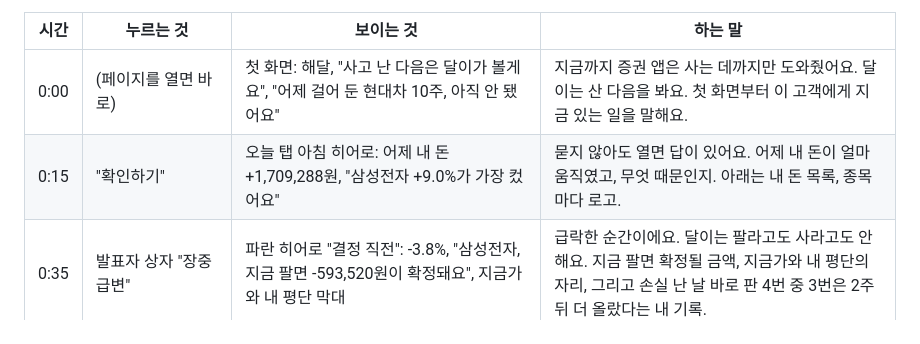
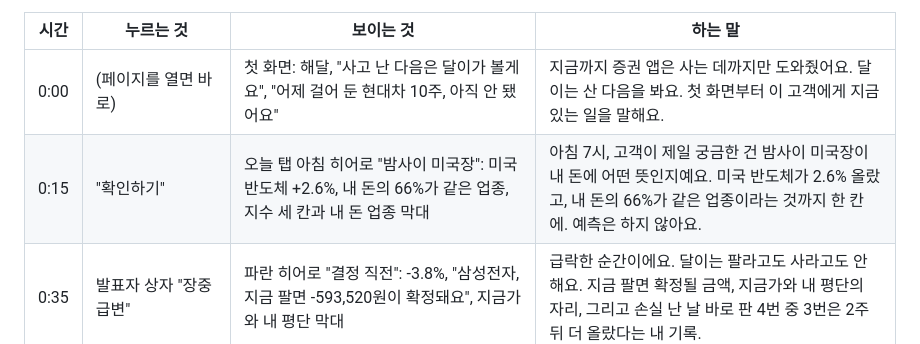
Before and after one commit to eugene12-ctrl/joonjoon, a Markdown page: docs/demo-script.md, the part around the change. Rendered like a GitHub page.

Commit message:
docs: 시연 대본 아침 장면을 밤사이 미국장 히어로에 맞춤
Co-Authored-By: Claude Opus 5.5 <noreply@anthropic.com>

```diff
--- a/docs/demo-script.md
+++ b/docs/demo-script.md
@@ -6,7 +6,7 @@
 | 시간 | 누르는 것 | 보이는 것 | 하는 말 |
 |---|---|---|---|
 | 0:00 | (페이지를 열면 바로) | 첫 화면: 해달, "사고 난 다음은 달이가 볼게요", "어제 걸어 둔 현대차 10주, 아직 안 됐어요" | 지금까지 증권 앱은 사는 데까지만 도와줬어요. 달이는 산 다음을 봐요. 첫 화면부터 이 고객에게 지금 있는 일을 말해요. |
-| 0:15 | "확인하기" | 오늘 탭 아침 히어로: 어제 내 돈 +1,709,288원, "삼성전자 +9.0%가 가장 컸어요" | 묻지 않아도 열면 답이 있어요. 어제 내 돈이 얼마 움직였고, 무엇 때문인지. 아래는 내 돈 목록, 종목마다 로고. |
+| 0:15 | "확인하기" | 오늘 탭 아침 히어로 "밤사이 미국장": 미국 반도체 +2.6%, 내 돈의 66%가 같은 업종, 지수 세 칸과 내 돈 업종 막대 | 아침 7시, 고객이 제일 궁금한 건 밤사이 미국장이 내 돈에 어떤 뜻인지예요. 미국 반도체가 2.6% 올랐고, 내 돈의 66%가 같은 업종이라는 것까지 한 칸에. 예측은 하지 않아요. |
 | 0:35 | 발표자 상자 "장중 급변" | 파란 히어로 "결정 직전": -3.8%, "삼성전자, 지금 팔면 -593,520원이 확정돼요", 지금가와 내 평단 막대 | 급락한 순간이에요. 달이는 팔라고도 사라고도 안 해요. 지금 팔면 확정될 금액, 지금가와 내 평단의 자리, 그리고 손실 난 날 바로 판 4번 중 3번은 2주 뒤 더 올랐다는 내 기록. |
 | 1:05 | "221,000원 오면 알림" | 히어로가 알림을 걸었다는 문장으로 바뀜 | 고객은 팔지 않고 알림을 걸었어요. 이 선택이 다음 장면으로 이어져요. |
 | 1:15 | 발표자 상자 "15:40 마감" | 청록 히어로 "결과": "어제 걸어 둔 현대차 10주, 체결됐어요", "장중에 안 판 삼성전자는 마감 +9.0%, 그때보다 +2,273,520원" | 이 장면이 달이를 만든 이유예요. 급한 순간에 멈춘 결과가 숫자로 돌아와요. |
```
